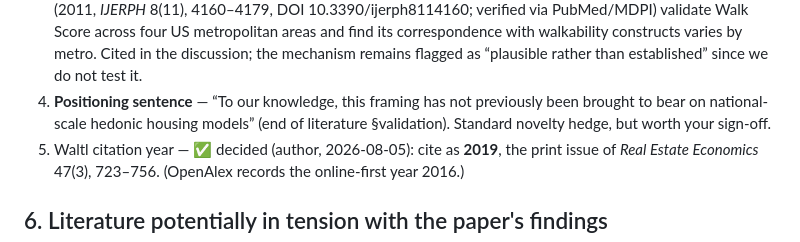
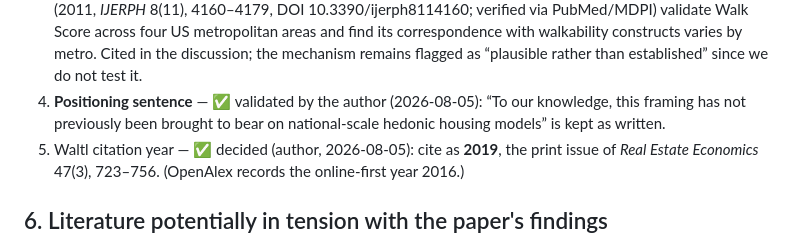
Before and after one commit to spboucher-ai/wp3-hedonic-housing-us, a Markdown page: UPGRADE_REPORT.md, the part around the change. Drawn GitHub-style.

Commit message:
Record author validation of the novelty sentence (kept as written)
All five flagged items in UPGRADE_REPORT are now resolved.

Co-Authored-By: Claude Fable 5 <noreply@anthropic.com>

```diff
--- a/UPGRADE_REPORT.md
+++ b/UPGRADE_REPORT.md
@@ -133,9 +133,9 @@ prediction; `bishop2020best`/`rosen1974hedonic` for the SHAP-is-not-WTP claim).
    four US metropolitan areas and find its correspondence with walkability
    constructs varies by metro. Cited in the discussion; the mechanism remains
    flagged as “plausible rather than established” since we do not test it.
-4. **Positioning sentence** — “To our knowledge, this framing has not previously
-   been brought to bear on national-scale hedonic housing models” (end of
-   literature §validation). Standard novelty hedge, but worth your sign-off.
+4. **Positioning sentence** — ✅ validated by the author (2026-08-05): “To our
+   knowledge, this framing has not previously been brought to bear on
+   national-scale hedonic housing models” is kept as written.
 5. Waltl citation year — ✅ decided (author, 2026-08-05): cite as **2019**, the
    print issue of *Real Estate Economics* 47(3), 723–756. (OpenAlex records the
    online-first year 2016.)
```
